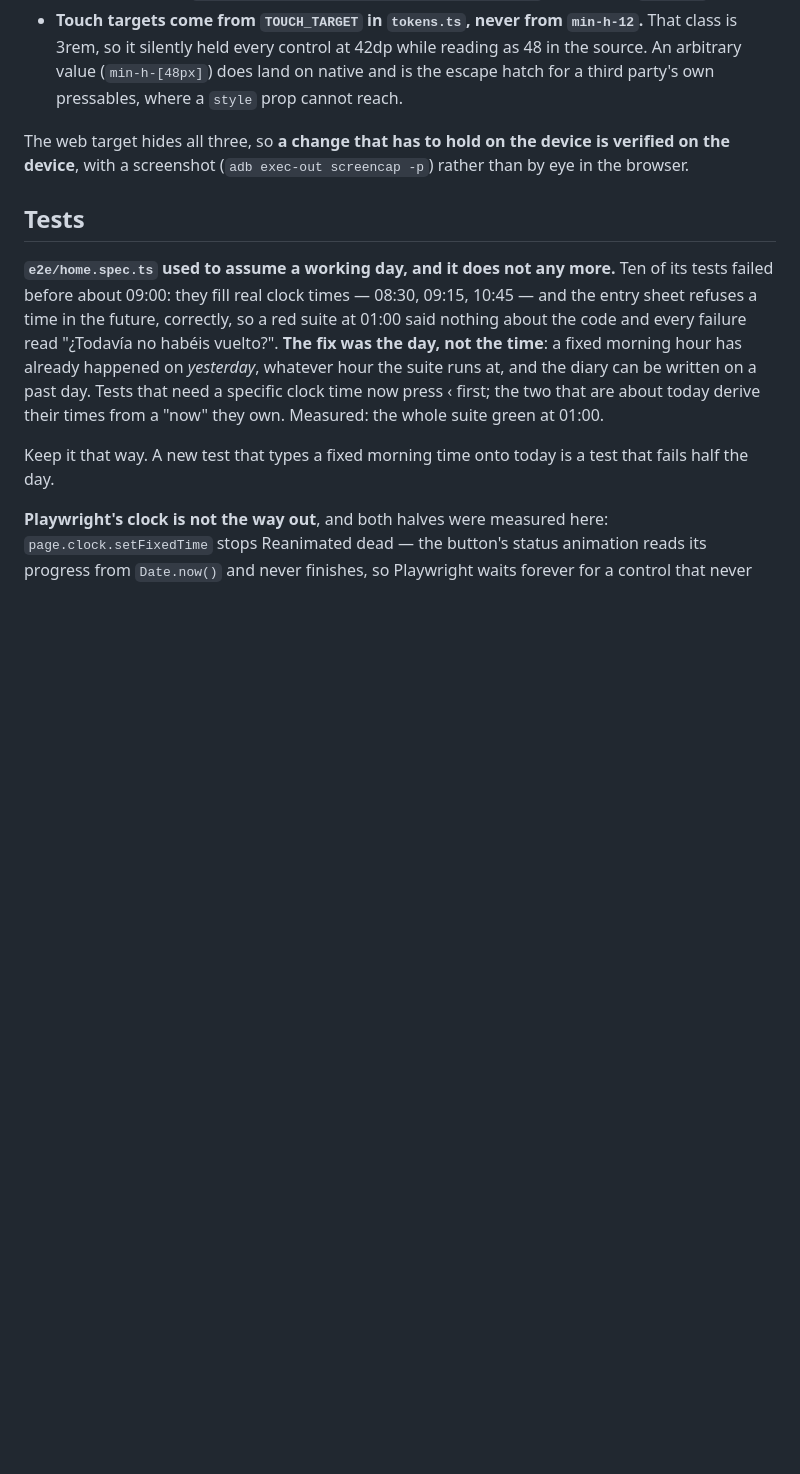
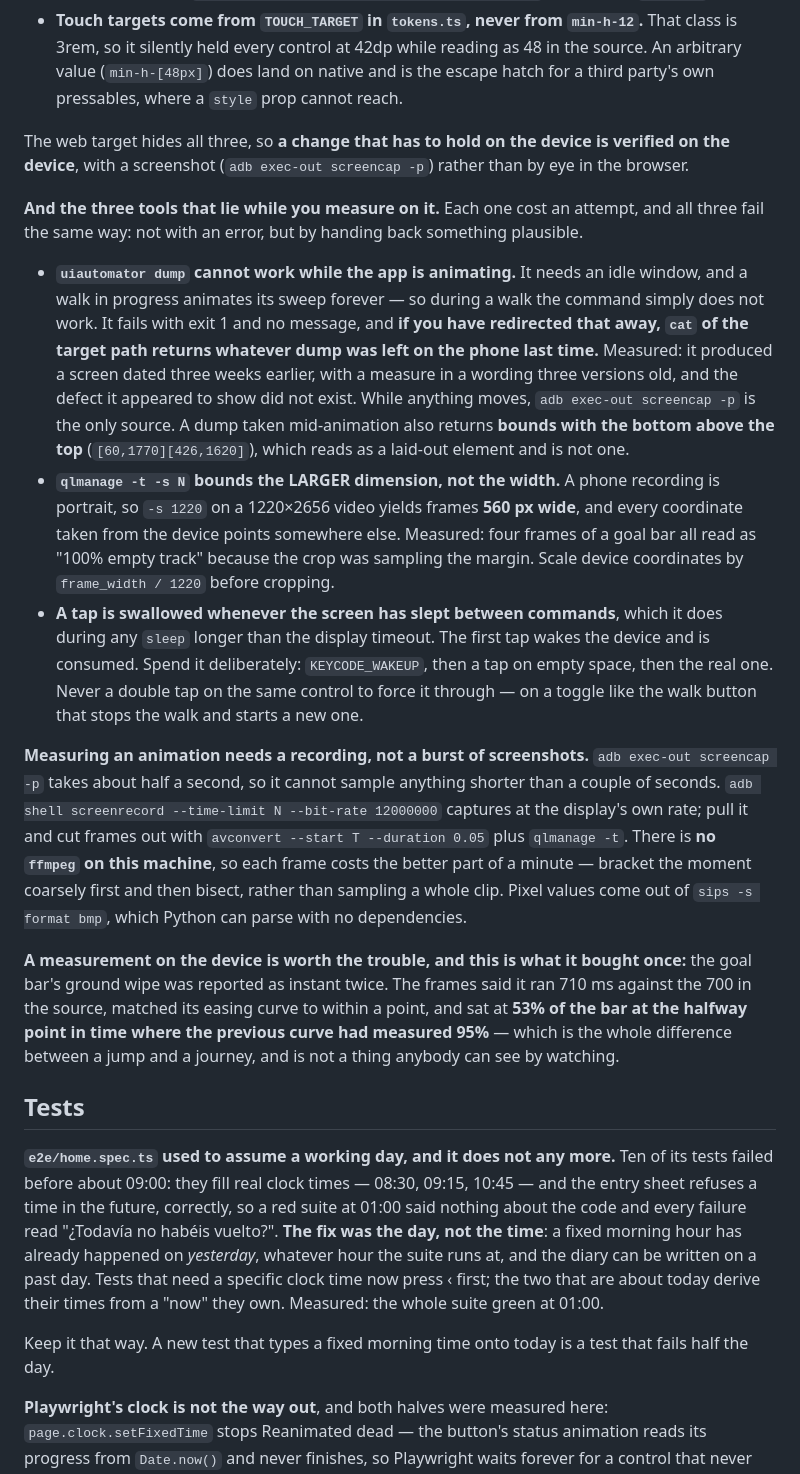
Before and after one commit to aingerusanchez/petfile, a Markdown page: AGENTS.md, the part around the change. Drawn GitHub-style; blank space fills up the shorter version.

Commit message:
docs(agents): las herramientas que mienten al medir en el dispositivo
uiautomator con la app animando devuelve un volcado viejo, qlmanage acota
la dimension mayor y un toque se pierde si la pantalla se durmio. Las tres
fallan devolviendo algo plausible en vez de un error.

Co-Authored-By: Claude Opus 5 <noreply@anthropic.com>

```diff
--- a/AGENTS.md
+++ b/AGENTS.md
@@ -189,6 +189,16 @@ Three platform gotchas the browser hides, all measured on device and recorded in
 
 The web target hides all three, so **a change that has to hold on the device is verified on the device**, with a screenshot (`adb exec-out screencap -p`) rather than by eye in the browser.
 
+**And the three tools that lie while you measure on it.** Each one cost an attempt, and all three fail the same way: not with an error, but by handing back something plausible.
+
+- **`uiautomator dump` cannot work while the app is animating.** It needs an idle window, and a walk in progress animates its sweep forever — so during a walk the command simply does not work. It fails with exit 1 and no message, and **if you have redirected that away, `cat` of the target path returns whatever dump was left on the phone last time.** Measured: it produced a screen dated three weeks earlier, with a measure in a wording three versions old, and the defect it appeared to show did not exist. While anything moves, `adb exec-out screencap -p` is the only source. A dump taken mid-animation also returns **bounds with the bottom above the top** (`[60,1770][426,1620]`), which reads as a laid-out element and is not one.
+- **`qlmanage -t -s N` bounds the LARGER dimension, not the width.** A phone recording is portrait, so `-s 1220` on a 1220×2656 video yields frames **560 px wide**, and every coordinate taken from the device points somewhere else. Measured: four frames of a goal bar all read as "100% empty track" because the crop was sampling the margin. Scale device coordinates by `frame_width / 1220` before cropping.
+- **A tap is swallowed whenever the screen has slept between commands**, which it does during any `sleep` longer than the display timeout. The first tap wakes the device and is consumed. Spend it deliberately: `KEYCODE_WAKEUP`, then a tap on empty space, then the real one. Never a double tap on the same control to force it through — on a toggle like the walk button that stops the walk and starts a new one.
+
+**Measuring an animation needs a recording, not a burst of screenshots.** `adb exec-out screencap -p` takes about half a second, so it cannot sample anything shorter than a couple of seconds. `adb shell screenrecord --time-limit N --bit-rate 12000000` captures at the display's own rate; pull it and cut frames out with `avconvert --start T --duration 0.05` plus `qlmanage -t`. There is **no `ffmpeg` on this machine**, so each frame costs the better part of a minute — bracket the moment coarsely first and then bisect, rather than sampling a whole clip. Pixel values come out of `sips -s format bmp`, which Python can parse with no dependencies.
+
+**A measurement on the device is worth the trouble, and this is what it bought once:** the goal bar's ground wipe was reported as instant twice. The frames said it ran 710 ms against the 700 in the source, matched its easing curve to within a point, and sat at **53% of the bar at the halfway point in time where the previous curve had measured 95%** — which is the whole difference between a jump and a journey, and is not a thing anybody can see by watching.
+
 ## Tests
 
 **`e2e/home.spec.ts` used to assume a working day, and it does not any more.** Ten of its tests failed before about 09:00: they fill real clock times — 08:30, 09:15, 10:45 — and the entry sheet refuses a time in the future, correctly, so a red suite at 01:00 said nothing about the code and every failure read "¿Todavía no habéis vuelto?". **The fix was the day, not the time**: a fixed morning hour has already happened on _yesterday_, whatever hour the suite runs at, and the diary can be written on a past day. Tests that need a specific clock time now press ‹ first; the two that are about today derive their times from a "now" they own. Measured: the whole suite green at 01:00.
```
